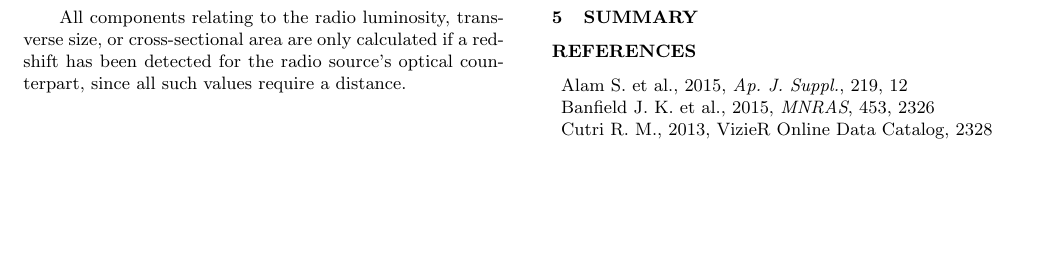
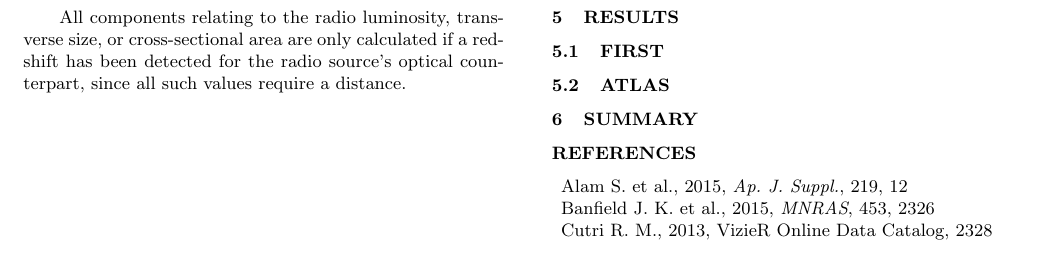
Before and after one commit to willettk/rgz-analysis, a LaTeX paper (dr1_paper/rgz_catalog_dr1.tex): part of page 2 of 4, cut so that both start at the same text, the shorter picture padded with empty space. The pictures show the PDF file dr1_paper/rgz_catalog_dr1.pdf that the author committed with the source.

Commit message:
Should add sections for summaries of the FIRST and ATLAS data

```diff
--- a/dr1_paper/rgz_catalog_dr1.tex
+++ b/dr1_paper/rgz_catalog_dr1.tex
@@ -269,6 +269,15 @@ All components relating to the radio luminosity, transverse size, or cross-secti
 \tablecomments{The full, machine-readable version of this table is available at on the journal website and at http://data.galaxyzoo.org/radio. A portion is shown here for guidance on form and content.}
 \end{deluxetable}
 
+%-------------------------------------------------------------------------
+%                             RESULTS
+%-------------------------------------------------------------------------
+\section{Results}\label{sec:results}
+
+\subsection{FIRST}\label{ssec:first}
+
+\subsection{ATLAS}\label{ssec:atlas}
+
 
 %-------------------------------------------------------------------------
 %                             SUMMARY
```
Also changed, not shown: dr1_paper/rgz_catalog_dr1.pdf.
